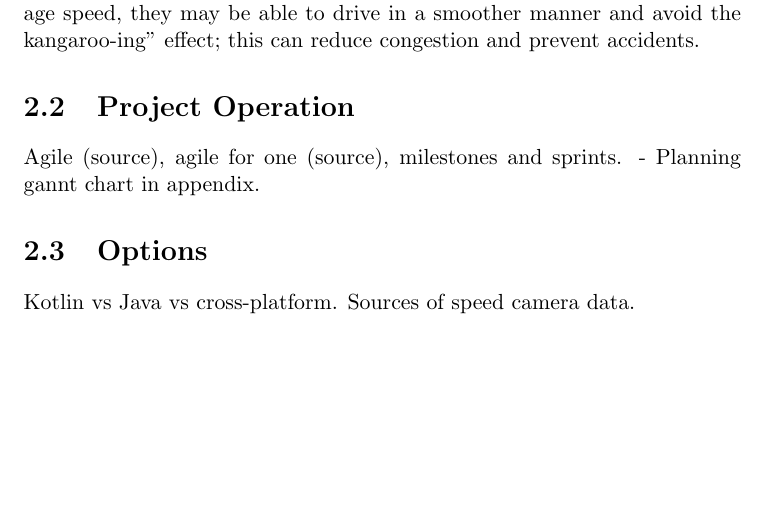
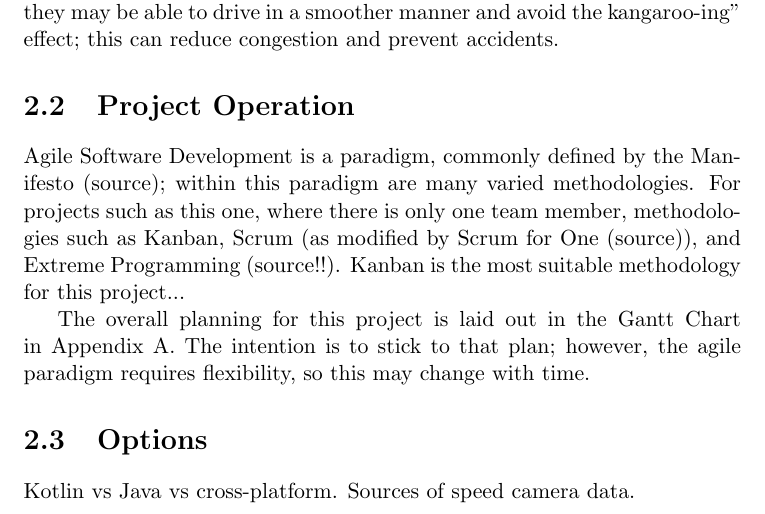
Before and after one commit to fisherthewol/FYP-SmartKart, a LaTeX document (Documents/projectinitiation.tex): part of page 5 of 6 before the commit and part of page 5 of 7 after it, cut so that both start at the same text, the shorter picture padded with empty space. Compiled offline with pdfLaTeX.

Commit message:
Further Chapter 2 Writing, Project Planning.
Write most of Project Operation. Prepare Appendix for Gantt Chart.

```diff
--- a/Documents/projectinitiation.tex
+++ b/Documents/projectinitiation.tex
@@ -97,15 +97,23 @@ UK, but possibly in other territories), with phones, who often drive in areas
 with average speed check zones.
 
 By reducing the time spent monitoring their speedometer, they can be more
-conscious of the road around them, and be more alert to potential incidents. As
-well, by providing \textit{advance} warning of exceeding the average speed,
+conscious of the road around them, and be more alert to potential incidents.
+
+As well, by providing \textit{advance} warning of exceeding the average speed,
 they may be able to drive in a smoother manner and avoid the kangaroo-ing"
 effect; this can reduce congestion and prevent accidents.
 % Sources, again!
-\section{Project Operation}
-Agile (source), agile for one (source), milestones and sprints. - Planning
-gannt chart in appendix.
-%How will you operate the project?  Will you use a particular methodology for it and for any software development?  How will you measure the success of your choice?
+\section{Project Operation}\label{projectOperation}
+Agile Software Development is a paradigm, commonly defined by the Manifesto
+(source); within this paradigm are many varied methodologies. For projects such
+as this one, where there is only one team member, methodologies such as Kanban,
+Scrum (as modified by Scrum for One (source)), and Extreme Programming
+(source!!).
+Kanban is the most suitable methodology for this project...% - why?????
+
+The overall planning for this project is laid out in the Gantt Chart in
+Appendix \ref{planGanttChart}. The intention is to stick to that plan; however,
+the agile paradigm requires flexibility, so this may change with time.
 \section{Options}
 Kotlin vs Java vs cross-platform. Sources of speed camera data.
 %What options are available to you for the tools, techniques and design parameters of your project?  How will you evaluate them and make the best selection?
```
Also changed, not shown: Documents/projectinitiation.pdf, Documents/projectinitiation.tex (4 more changed lines), 1 other file.
